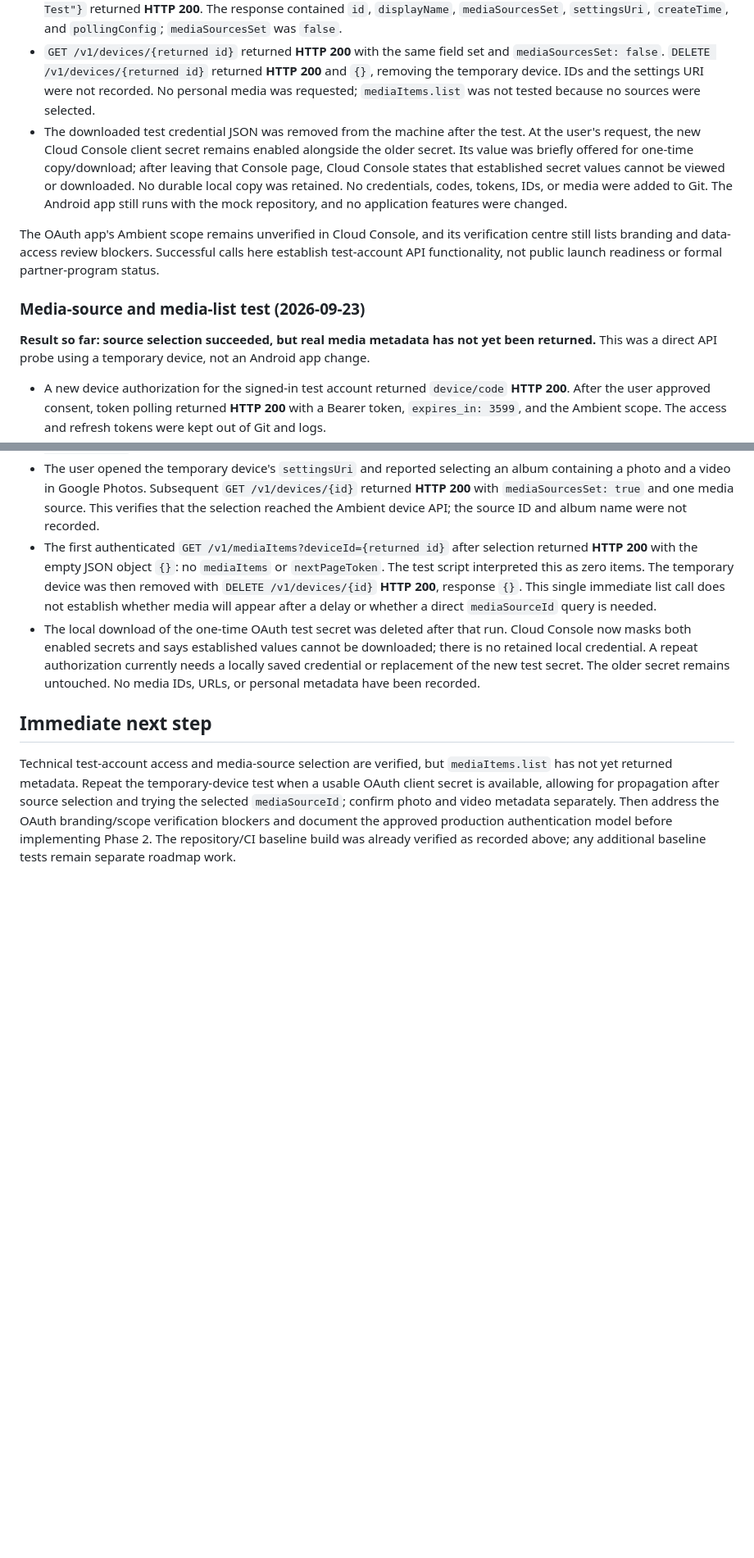
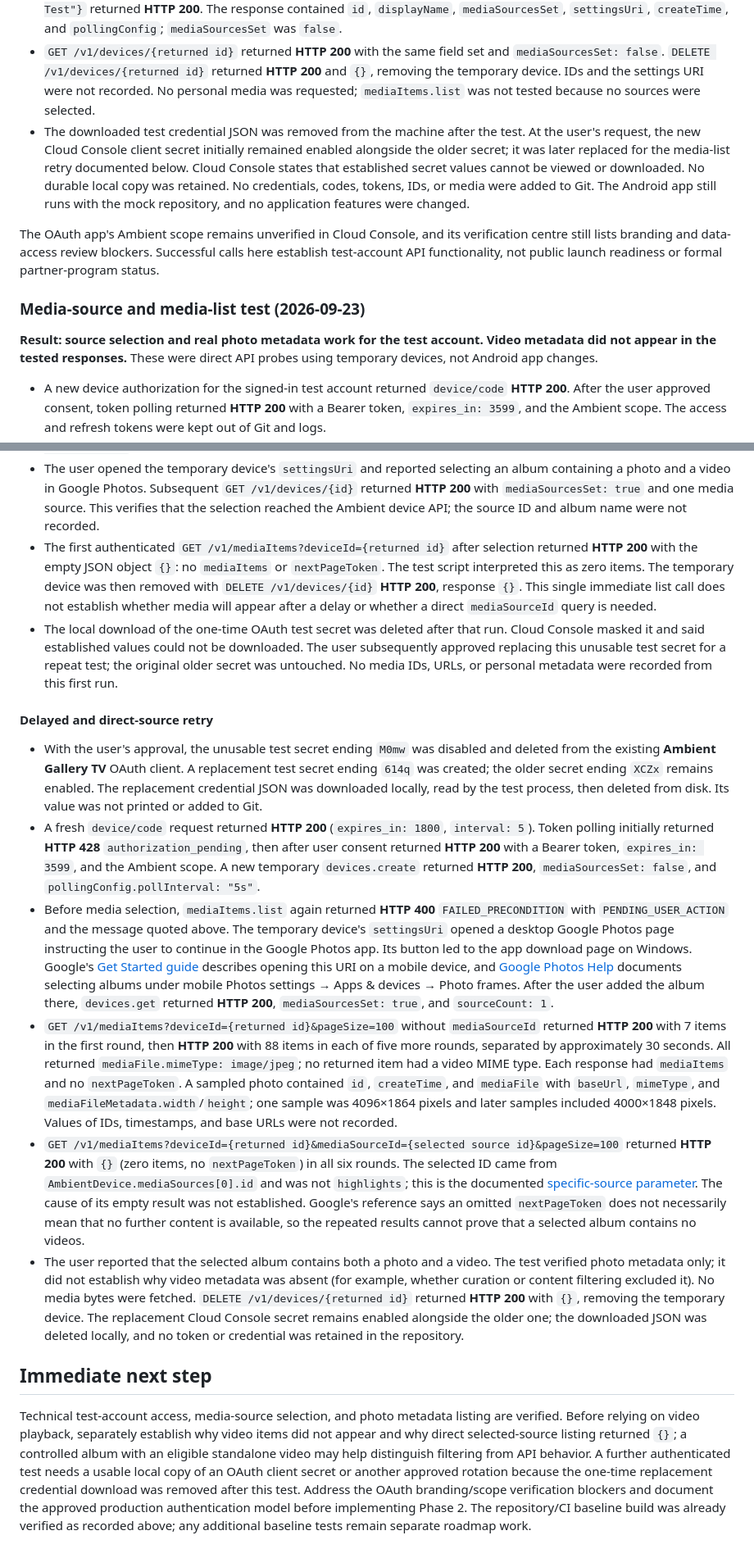
Before and after one commit to Radioffka/ambient-gallery, a Markdown page: STATE.md, 2 parts joined by grey strips. Shown at 82% size. Rendered like a GitHub page; blank space fills up the shorter version.

Commit message:
Record successful Ambient photo metadata probe

```diff
--- a/STATE.md
+++ b/STATE.md
@@ -67,21 +67,30 @@ There was no `.git` directory or GitHub remote in the recovered workspace, so pr
 - A fresh device authorization again returned `device/code` **HTTP 200**. Token polling returned `428 authorization_pending` multiple times, including after the user reported Google consent success, before eventually returning **HTTP 200** with the same Bearer token type, 3599-second lifetime, and Ambient scope. No `slow_down` or denial response was observed.
 - Using that token, `POST /v1/devices?requestId={new UUID v4}` with body `{"displayName":"Ambient Gallery API Test"}` returned **HTTP 200**. The response contained `id`, `displayName`, `mediaSourcesSet`, `settingsUri`, `createTime`, and `pollingConfig`; `mediaSourcesSet` was `false`.
 - `GET /v1/devices/{returned id}` returned **HTTP 200** with the same field set and `mediaSourcesSet: false`. `DELETE /v1/devices/{returned id}` returned **HTTP 200** and `{}`, removing the temporary device. IDs and the settings URI were not recorded. No personal media was requested; `mediaItems.list` was not tested because no sources were selected.
-- The downloaded test credential JSON was removed from the machine after the test. At the user's request, the new Cloud Console client secret remains enabled alongside the older secret. Its value was briefly offered for one-time copy/download; after leaving that Console page, Cloud Console states that established secret values cannot be viewed or downloaded. No durable local copy was retained. No credentials, codes, tokens, IDs, or media were added to Git. The Android app still runs with the mock repository, and no application features were changed.
+- The downloaded test credential JSON was removed from the machine after the test. At the user's request, the new Cloud Console client secret initially remained enabled alongside the older secret; it was later replaced for the media-list retry documented below. Cloud Console states that established secret values cannot be viewed or downloaded. No durable local copy was retained. No credentials, codes, tokens, IDs, or media were added to Git. The Android app still runs with the mock repository, and no application features were changed.
 
 The OAuth app's Ambient scope remains unverified in Cloud Console, and its verification centre still lists branding and data-access review blockers. Successful calls here establish test-account API functionality, not public launch readiness or formal partner-program status.
 
 ### Media-source and media-list test (2026-09-23)
 
-**Result so far: source selection succeeded, but real media metadata has not yet been returned.** This was a direct API probe using a temporary device, not an Android app change.
+**Result: source selection and real photo metadata work for the test account. Video metadata did not appear in the tested responses.** These were direct API probes using temporary devices, not Android app changes.
 
 - A new device authorization for the signed-in test account returned `device/code` **HTTP 200**. After the user approved consent, token polling returned **HTTP 200** with a Bearer token, `expires_in: 3599`, and the Ambient scope. The access and refresh tokens were kept out of Git and logs.
 - `POST /v1/devices?requestId={new UUID v4}` with `{"displayName":"Ambient Gallery Media Test"}` returned **HTTP 200** with a temporary device ID, `settingsUri`, `mediaSourcesSet: false`, and `pollingConfig.pollInterval: "5s"`.
 - Before source selection, authenticated `GET /v1/mediaItems?deviceId={returned id}&pageSize=10` returned **HTTP 400**: `{"error":{"code":400,"message":"This device cannot stream media content because no media sources have been selected by the user. Please prompt the user to update their settings from the Google Photos app.","status":"FAILED_PRECONDITION","details":[{"@type":"type.googleapis.com/google.rpc.ErrorInfo","reason":"PENDING_USER_ACTION","domain":"photos.googleapis.com"}]}}`.
 - The user opened the temporary device's `settingsUri` and reported selecting an album containing a photo and a video in Google Photos. Subsequent `GET /v1/devices/{id}` returned **HTTP 200** with `mediaSourcesSet: true` and one media source. This verifies that the selection reached the Ambient device API; the source ID and album name were not recorded.
 - The first authenticated `GET /v1/mediaItems?deviceId={returned id}` after selection returned **HTTP 200** with the empty JSON object `{}`: no `mediaItems` or `nextPageToken`. The test script interpreted this as zero items. The temporary device was then removed with `DELETE /v1/devices/{id}` **HTTP 200**, response `{}`. This single immediate list call does not establish whether media will appear after a delay or whether a direct `mediaSourceId` query is needed.
-- The local download of the one-time OAuth test secret was deleted after that run. Cloud Console now masks both enabled secrets and says established values cannot be downloaded; there is no retained local credential. A repeat authorization currently needs a locally saved credential or replacement of the new test secret. The older secret remains untouched. No media IDs, URLs, or personal metadata have been recorded.
+- The local download of the one-time OAuth test secret was deleted after that run. Cloud Console masked it and said established values could not be downloaded. The user subsequently approved replacing this unusable test secret for a repeat test; the original older secret was untouched. No media IDs, URLs, or personal metadata were recorded from this first run.
+
+#### Delayed and direct-source retry
+
+- With the user's approval, the unusable test secret ending `M0mw` was disabled and deleted from the existing **Ambient Gallery TV** OAuth client. A replacement test secret ending `614q` was created; the older secret ending `XCZx` remains enabled. The replacement credential JSON was downloaded locally, read by the test process, then deleted from disk. Its value was not printed or added to Git.
+- A fresh `device/code` request returned **HTTP 200** (`expires_in: 1800`, `interval: 5`). Token polling initially returned **HTTP 428** `authorization_pending`, then after user consent returned **HTTP 200** with a Bearer token, `expires_in: 3599`, and the Ambient scope. A new temporary `devices.create` returned **HTTP 200**, `mediaSourcesSet: false`, and `pollingConfig.pollInterval: "5s"`.
+- Before media selection, `mediaItems.list` again returned **HTTP 400** `FAILED_PRECONDITION` with `PENDING_USER_ACTION` and the message quoted above. The temporary device's `settingsUri` opened a desktop Google Photos page instructing the user to continue in the Google Photos app. Its button led to the app download page on Windows. Google's [Get Started guide](https://developers.google.com/photos/ambient/guides/get-started) describes opening this URI on a mobile device, and [Google Photos Help](https://support.google.com/photos/answer/9458709) documents selecting albums under mobile Photos settings → Apps & devices → Photo frames. After the user added the album there, `devices.get` returned **HTTP 200**, `mediaSourcesSet: true`, and `sourceCount: 1`.
+- `GET /v1/mediaItems?deviceId={returned id}&pageSize=100` without `mediaSourceId` returned **HTTP 200** with 7 items in the first round, then **HTTP 200** with 88 items in each of five more rounds, separated by approximately 30 seconds. All returned `mediaFile.mimeType: image/jpeg`; no returned item had a video MIME type. Each response had `mediaItems` and no `nextPageToken`. A sampled photo contained `id`, `createTime`, and `mediaFile` with `baseUrl`, `mimeType`, and `mediaFileMetadata.width`/`height`; one sample was 4096×1864 pixels and later samples included 4000×1848 pixels. Values of IDs, timestamps, and base URLs were not recorded.
+- `GET /v1/mediaItems?deviceId={returned id}&mediaSourceId={selected source id}&pageSize=100` returned **HTTP 200** with `{}` (zero items, no `nextPageToken`) in all six rounds. The selected ID came from `AmbientDevice.mediaSources[0].id` and was not `highlights`; this is the documented [specific-source parameter](https://developers.google.com/photos/ambient/reference/rest/v1/mediaItems/list). The cause of its empty result was not established. Google's reference says an omitted `nextPageToken` does not necessarily mean that no further content is available, so the repeated results cannot prove that a selected album contains no videos.
+- The user reported that the selected album contains both a photo and a video. The test verified photo metadata only; it did not establish why video metadata was absent (for example, whether curation or content filtering excluded it). No media bytes were fetched. `DELETE /v1/devices/{returned id}` returned **HTTP 200** with `{}`, removing the temporary device. The replacement Cloud Console secret remains enabled alongside the older one; the downloaded JSON was deleted locally, and no token or credential was retained in the repository.
 
 ## Immediate next step
 
-Technical test-account access and media-source selection are verified, but `mediaItems.list` has not yet returned metadata. Repeat the temporary-device test when a usable OAuth client secret is available, allowing for propagation after source selection and trying the selected `mediaSourceId`; confirm photo and video metadata separately. Then address the OAuth branding/scope verification blockers and document the approved production authentication model before implementing Phase 2. The repository/CI baseline build was already verified as recorded above; any additional baseline tests remain separate roadmap work.
+Technical test-account access, media-source selection, and photo metadata listing are verified. Before relying on video playback, separately establish why video items did not appear and why direct selected-source listing returned `{}`; a controlled album with an eligible standalone video may help distinguish filtering from API behavior. A further authenticated test needs a usable local copy of an OAuth client secret or another approved rotation because the one-time replacement credential download was removed after this test. Address the OAuth branding/scope verification blockers and document the approved production authentication model before implementing Phase 2. The repository/CI baseline build was already verified as recorded above; any additional baseline tests remain separate roadmap work.
```
